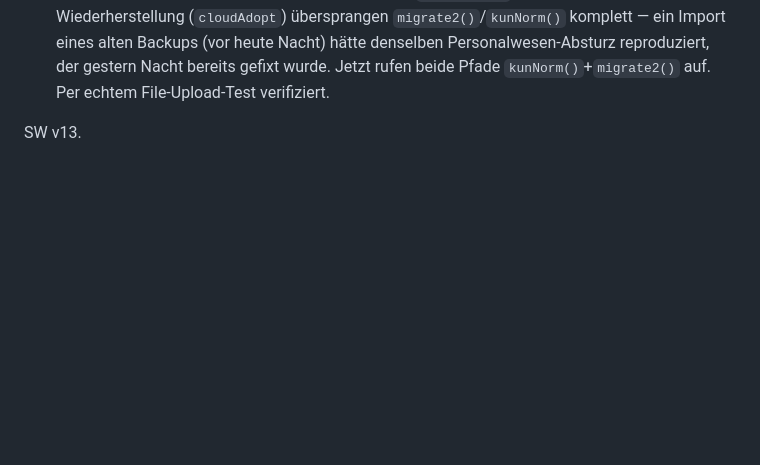
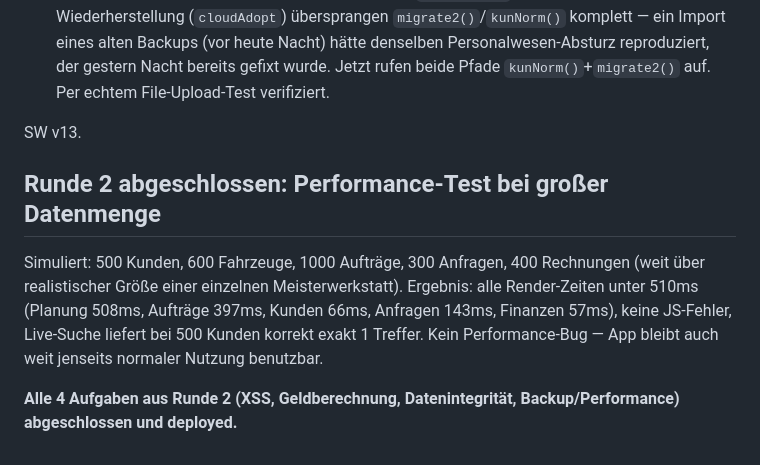
Before and after one commit to yxsjgghqy2-del/mehanicar1, a Markdown page: ROADMAP.md, the part around the change. GitHub-like rendering; blank space fills up the shorter version.

Commit message:
Runde 2 Performance-Test dokumentiert (500K/1000A: alle Views <510ms, keine Fehler) (#16)
Co-authored-by: Claude <noreply@anthropic.com>

```diff
--- a/ROADMAP.md
+++ b/ROADMAP.md
@@ -65,3 +65,9 @@ Alle vier per echtem `<img onerror>`-Payload in Playwright verifiziert — vorhe
 - **Kritischer Fund**: Sowohl der JSON-Backup-Import (`data-import`) als auch die Cloud-Wiederherstellung (`cloudAdopt`) übersprangen `migrate2()`/`kunNorm()` komplett — ein Import eines alten Backups (vor heute Nacht) hätte denselben Personalwesen-Absturz reproduziert, der gestern Nacht bereits gefixt wurde. Jetzt rufen beide Pfade `kunNorm()`+`migrate2()` auf. Per echtem File-Upload-Test verifiziert.
 
 SW v13.
+
+## Runde 2 abgeschlossen: Performance-Test bei großer Datenmenge
+
+Simuliert: 500 Kunden, 600 Fahrzeuge, 1000 Aufträge, 300 Anfragen, 400 Rechnungen (weit über realistischer Größe einer einzelnen Meisterwerkstatt). Ergebnis: alle Render-Zeiten unter 510ms (Planung 508ms, Aufträge 397ms, Kunden 66ms, Anfragen 143ms, Finanzen 57ms), keine JS-Fehler, Live-Suche liefert bei 500 Kunden korrekt exakt 1 Treffer. Kein Performance-Bug — App bleibt auch weit jenseits normaler Nutzung benutzbar.
+
+**Alle 4 Aufgaben aus Runde 2 (XSS, Geldberechnung, Datenintegrität, Backup/Performance) abgeschlossen und deployed.**
```
